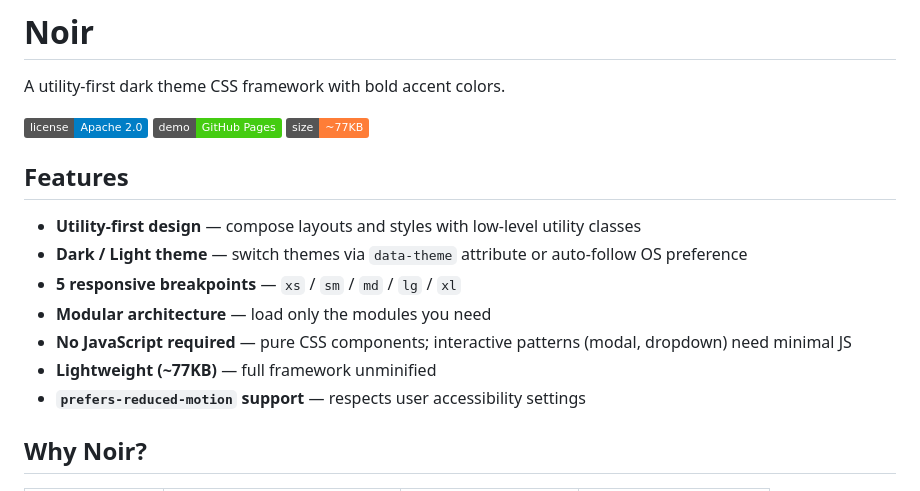
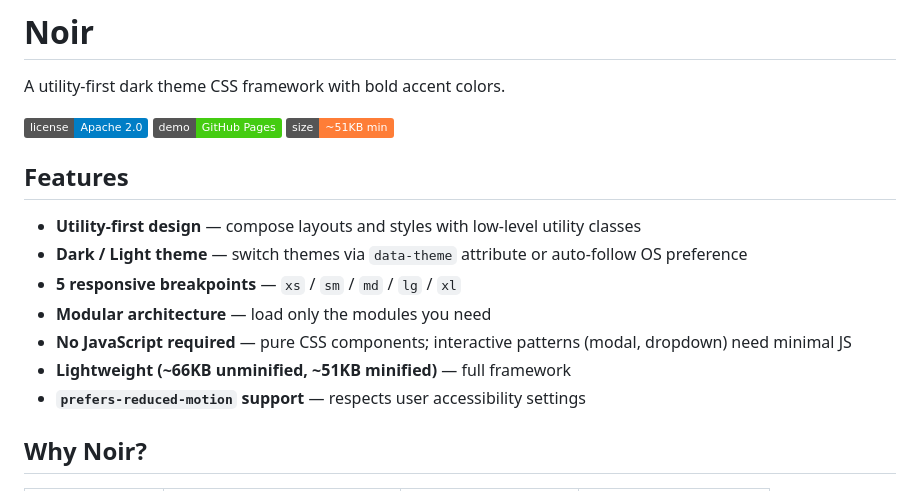
Before and after one commit to kakuteki/Noir, a Markdown page: README.md, the part around the change. Drawn GitHub-style; badges without logos.

Commit message:
READMEのサイズ表記を実サイズに修正(非圧縮約66KB/圧縮約51KB)

```diff
--- a/README.md
+++ b/README.md
@@ -4,7 +4,7 @@ A utility-first dark theme CSS framework with bold accent colors.
 
 ![License](https://img.shields.io/badge/license-Apache%202.0-blue.svg)
 [![GitHub Pages](https://img.shields.io/badge/demo-GitHub%20Pages-brightgreen.svg)](https://kakuteki.github.io/Noir/)
-![CSS Size](https://img.shields.io/badge/size-~77KB-orange.svg)
+![CSS Size](https://img.shields.io/badge/size-~51KB%20min-orange.svg)
 
 ## Features
 
@@ -13,7 +13,7 @@ A utility-first dark theme CSS framework with bold accent colors.
 - **5 responsive breakpoints** — `xs` / `sm` / `md` / `lg` / `xl`
 - **Modular architecture** — load only the modules you need
 - **No JavaScript required** — pure CSS components; interactive patterns (modal, dropdown) need minimal JS
-- **Lightweight (~77KB)** — full framework unminified
+- **Lightweight (~66KB unminified, ~51KB minified)** — full framework
 - **`prefers-reduced-motion` support** — respects user accessibility settings
 
 ## Why Noir?
```
